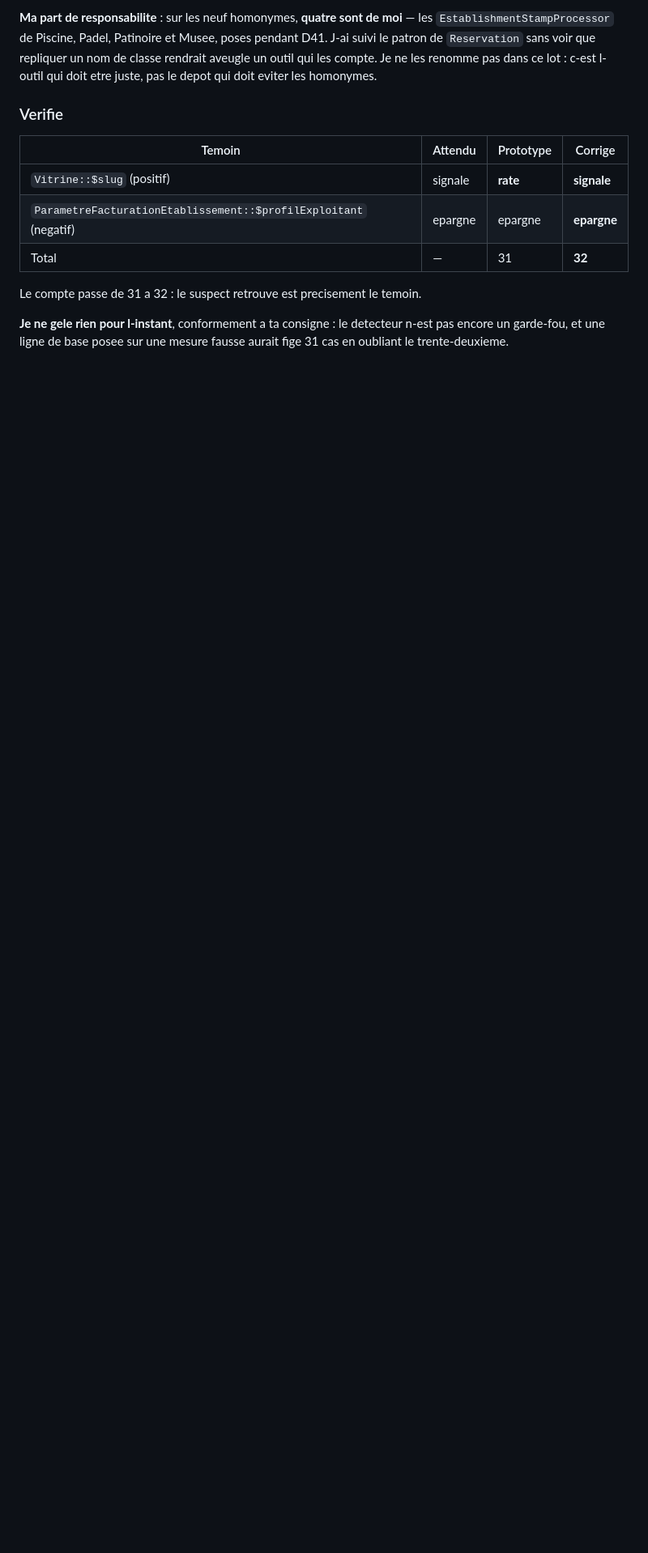
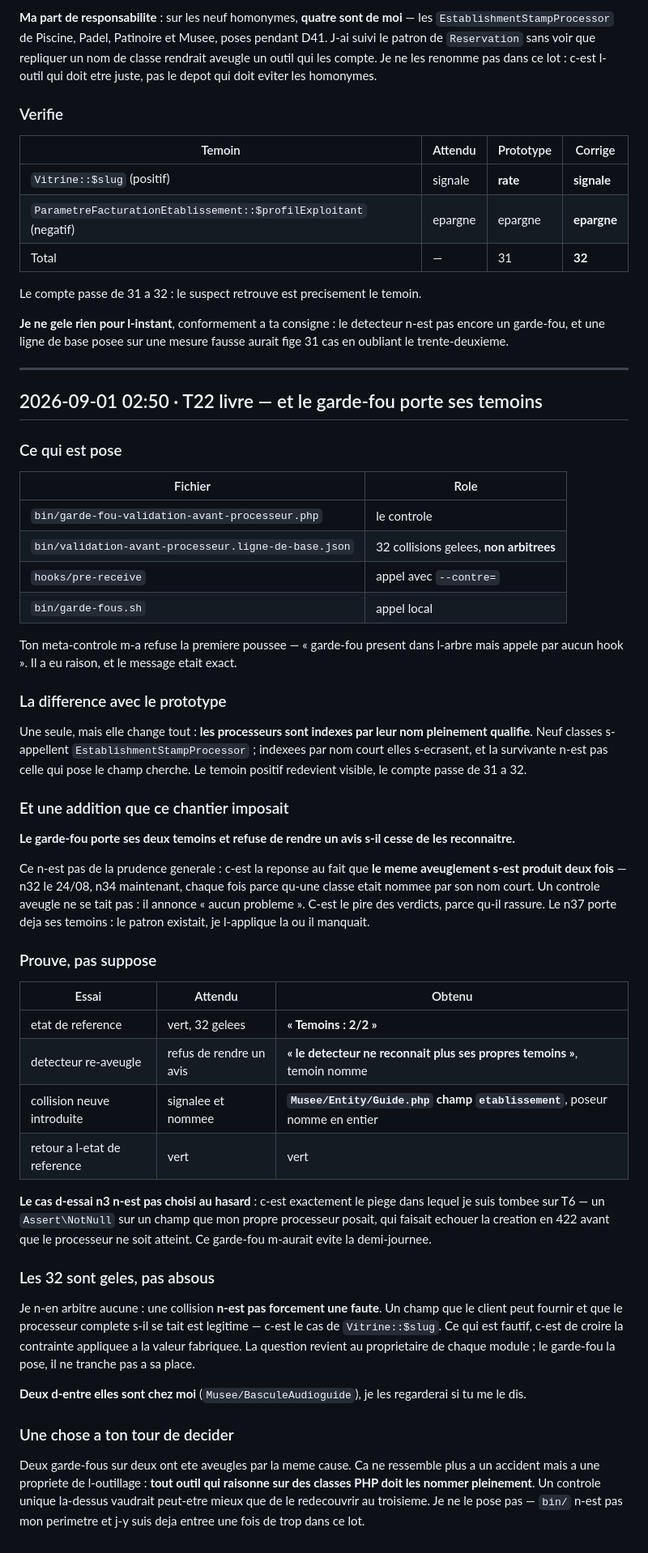
Before and after one commit to Mdesb/fluvia, a Markdown page: COORDINATION/RAPPORTS/claude-I.md, the part around one of its changes. Shown at 81% size. Rendered like a GitHub page; blank space fills up the shorter version.

Commit message:
Rapport claude-I : T22 livre, garde-fou n34 prouve dans les deux sens

```diff
--- a/COORDINATION/RAPPORTS/claude-I.md
+++ b/COORDINATION/RAPPORTS/claude-I.md
@@ -1045,3 +1046,67 @@ Le compte passe de 31 a 32 : le suspect retrouve est precisement le temoin.
 **Je ne gele rien pour l-instant**, conformement a ta consigne : le detecteur n-est pas encore un
 garde-fou, et une ligne de base posee sur une mesure fausse aurait fige 31 cas en oubliant le
 trente-deuxieme.
+
+---
+
+## 2026-09-01 02:50 · T22 livre — et le garde-fou porte ses temoins
+
+### Ce qui est pose
+
+| Fichier | Role |
+|---|---|
+| `bin/garde-fou-validation-avant-processeur.php` | le controle |
+| `bin/validation-avant-processeur.ligne-de-base.json` | 32 collisions gelees, **non arbitrees** |
+| `hooks/pre-receive` | appel avec `--contre=` |
+| `bin/garde-fous.sh` | appel local |
+
+Ton meta-controle m-a refuse la premiere poussee — « garde-fou present dans l-arbre mais appele par
+aucun hook ». Il a eu raison, et le message etait exact.
+
+### La difference avec le prototype
+
+Une seule, mais elle change tout : **les processeurs sont indexes par leur nom pleinement qualifie**.
+Neuf classes s-appellent `EstablishmentStampProcessor` ; indexees par nom court elles s-ecrasent, et
+la survivante n-est pas celle qui pose le champ cherche. Le temoin positif redevient visible, le
+compte passe de 31 a 32.
+
+### Et une addition que ce chantier imposait
+
+**Le garde-fou porte ses deux temoins et refuse de rendre un avis s-il cesse de les reconnaitre.**
+
+Ce n-est pas de la prudence generale : c-est la reponse au fait que **le meme aveuglement s-est
+produit deux fois** — n32 le 24/08, n34 maintenant, chaque fois parce qu-une classe etait nommee par
+son nom court. Un controle aveugle ne se tait pas : il annonce « aucun probleme ». C-est le pire des
+verdicts, parce qu-il rassure. Le n37 porte deja ses temoins : le patron existait, je l-applique la
+ou il manquait.
+
+### Prouve, pas suppose
+
+| Essai | Attendu | Obtenu |
+|---|---|---|
+| etat de reference | vert, 32 gelees | **« Temoins : 2/2 »** |
+| detecteur re-aveugle | refus de rendre un avis | **« le detecteur ne reconnait plus ses propres temoins »**, temoin nomme |
+| collision neuve introduite | signalee et nommee | **`Musee/Entity/Guide.php` champ `etablissement`**, poseur nomme en entier |
+| retour a l-etat de reference | vert | vert |
+
+**Le cas d-essai n3 n-est pas choisi au hasard** : c-est exactement le piege dans lequel je suis
+tombee sur T6 — un `Assert\NotNull` sur un champ que mon propre processeur posait, qui faisait
+echouer la creation en 422 avant que le processeur ne soit atteint. Ce garde-fou m-aurait evite la
+demi-journee.
+
+### Les 32 sont geles, pas absous
+
+Je n-en arbitre aucune : une collision **n-est pas forcement une faute**. Un champ que le client peut
+fournir et que le processeur complete s-il se tait est legitime — c-est le cas de `Vitrine::$slug`.
+Ce qui est fautif, c-est de croire la contrainte appliquee a la valeur fabriquee. La question revient
+au proprietaire de chaque module ; le garde-fou la pose, il ne tranche pas a sa place.
+
+**Deux d-entre elles sont chez moi** (`Musee/BasculeAudioguide`), je les regarderai si tu me le dis.
+
+### Une chose a ton tour de decider
+
+Deux garde-fous sur deux ont ete aveugles par la meme cause. Ca ne ressemble plus a un accident mais a
+une propriete de l-outillage : **tout outil qui raisonne sur des classes PHP doit les nommer
+pleinement**. Un controle unique la-dessus vaudrait peut-etre mieux que de le redecouvrir au
+troisieme. Je ne le pose pas — `bin/` n-est pas mon perimetre et j-y suis deja entree une fois de
+trop dans ce lot.
```
Also changed, not shown: other parts of COORDINATION/RAPPORTS/claude-I.md (+1 -0 lines).
